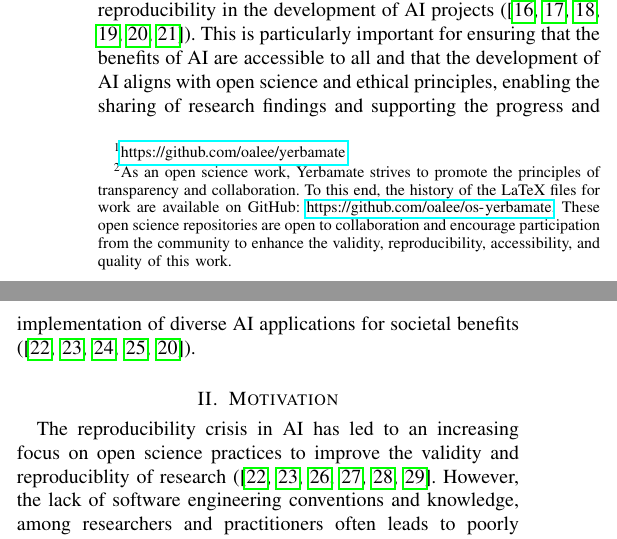
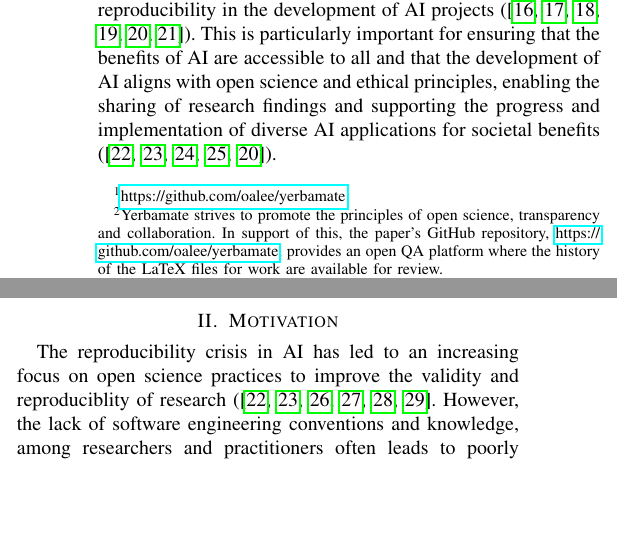
Before and after one commit to oalee/os-mate, a LaTeX paper (paper.tex, which reads 0-abstract.tex): two parts of the columns of page 1 of 15, joined at a grey line, cut so that both start at the same text, the shorter picture padded with empty space. Compiled offline with pdfLaTeX; a missing font is replaced by an installed copy or a similar font; a LaTeX package or settings file that is missing is left out.

Commit message:
Updates from Overleaf

```diff
--- a/0-abstract.tex
+++ b/0-abstract.tex
@@ -4,7 +4,7 @@
 
 Yerbamate\footnote{\url{https://github.com/oalee/yerbamate}} is an open science
 \footnote{
-As an open science work, Yerbamate strives to promote the principles of transparency and collaboration. To this end, the history of the LaTeX files for work are available on GitHub: \url{https://github.com/oalee/os-yerbamate}. These open science repositories are open to collaboration and encourage participation from the community to enhance the validity, reproducibility, accessibility, and quality of this work.
+Yerbamate strives to promote the principles of open science, transparency and collaboration. In support of this, the paper's GitHub repository, \url{https://github.com/oalee/yerbamate}, provides an open QA platform where the history of the LaTeX files for work are available for review.
 }
 framework designed for Python-based research projects, with a focus on Artificial Intelligence (AI) and deep learning. The framework prioritizes modularity and separation of concerns to enhance the developer experience, promote reproducibility, reusability, shareability, maintainability, and code quality. Yerbamate supports all Python frameworks and libraries, including Jax, Keras, PyTorch, Hugging Face, and Darts, and can be applied to a wide range of tasks, such as genetic algorithm, simulations, classic computer vision, and optimizations. Yerbamate simplifies the experimentation process, providing a user-friendly installation procedure, intuitive commands for running experiments, and streamlined execution of code. The framework fosters open science by enabling the sharing of independent code modules, such as models and trainers, among practitioners. Adoption of Yerbamate can facilitate collaboration, enhance the developer experience, and promote open science while contributing to addressing the reproducibility crisis in the field of AI.
 
```
